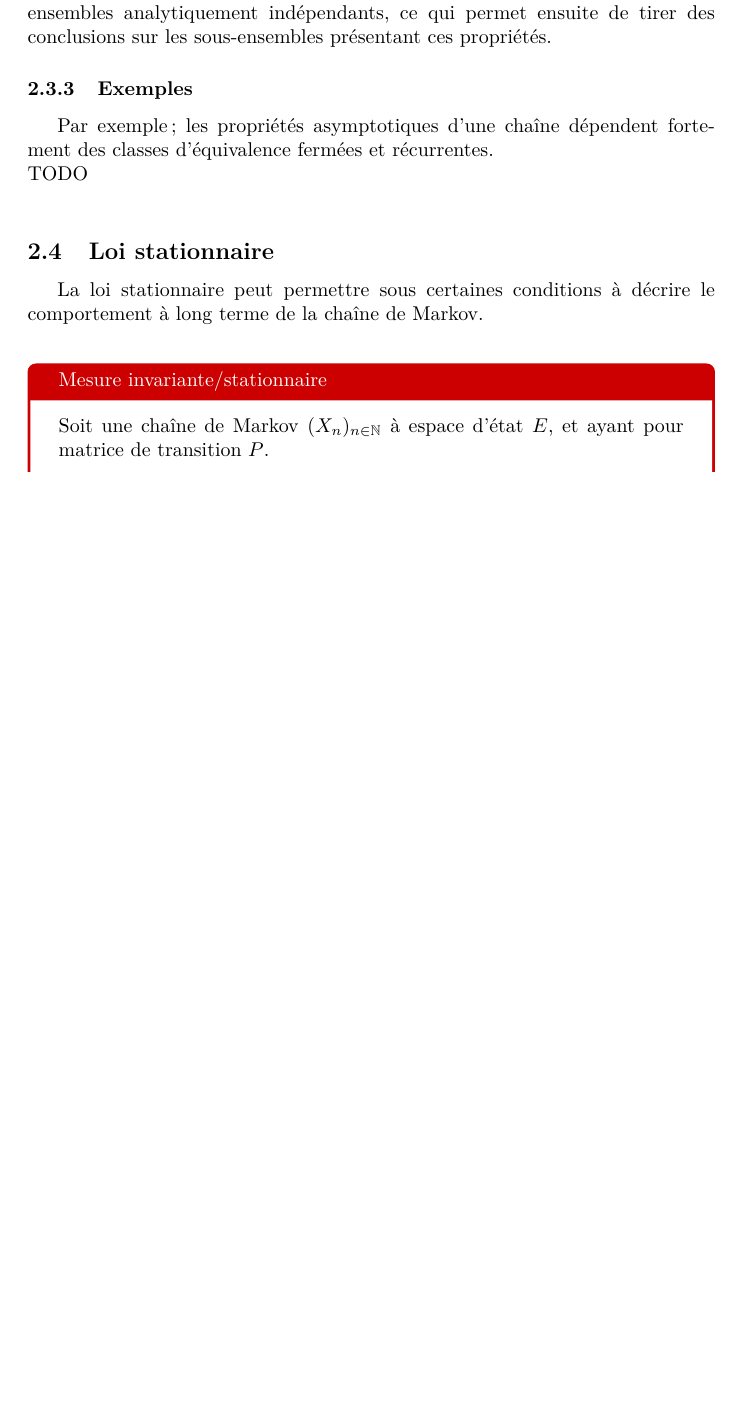
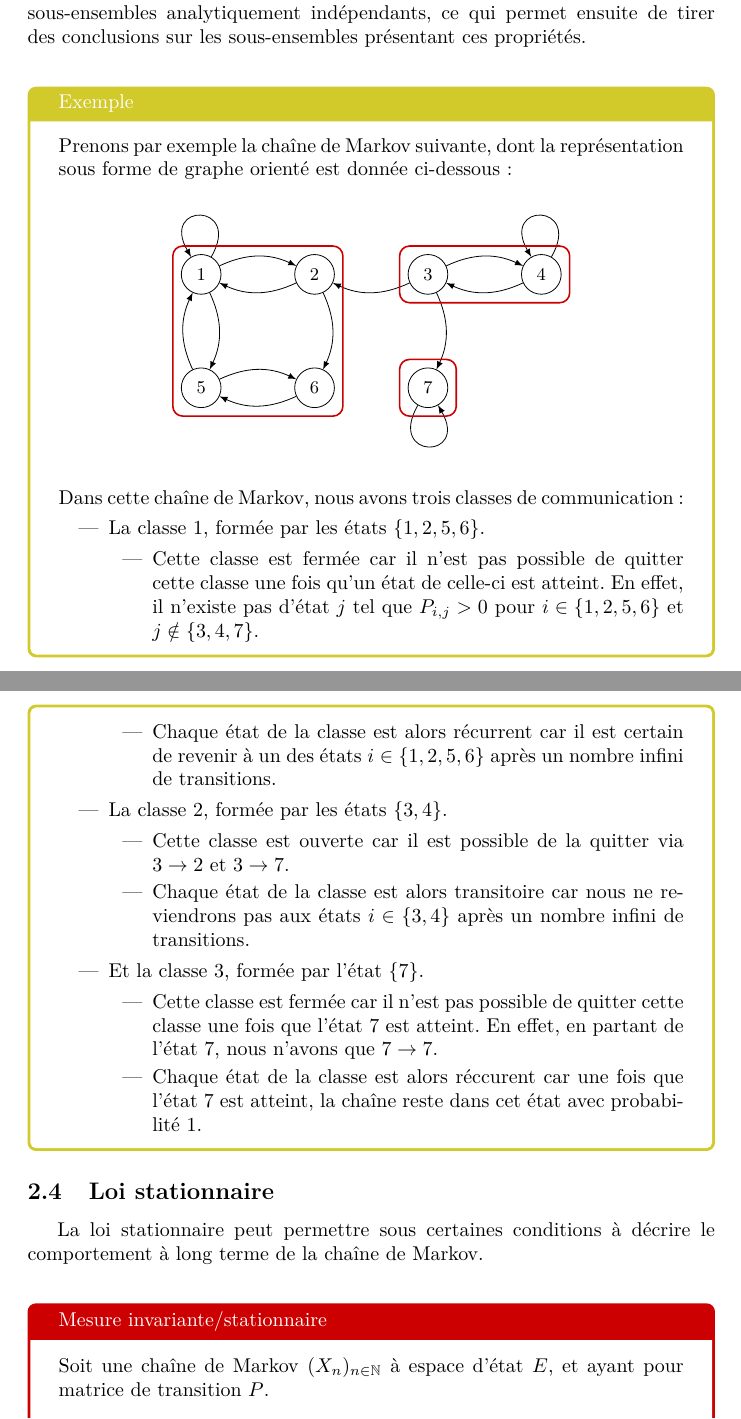
Before and after one commit to CorentinVaillant/ProjetMath-HastingMetropolis, a LaTeX document (Algorithme_Hasting_Metropolis_-_Probleme_du_voyageur_de_commerce_-_LeBer_Perrotino_Vaillant_Bernard.tex): part of page 15 of 34 before the commit and two parts of pages 15 and 16 of 34 after it, the two joined at a grey line, cut so that both start at the same text, the shorter picture padded with empty space. Compiled offline with pdfLaTeX.

Commit message:
Ajout d'exemples pour la partie 2.3 + encadrement des exemples dans des box (jaunes) + ajout du crière "breakable" aux boxs trop grandes

```diff
--- a/Algorithme_Hasting_Metropolis_-_Probleme_du_voyageur_de_commerce_-_LeBer_Perrotino_Vaillant_Bernard.tex
+++ b/Algorithme_Hasting_Metropolis_-_Probleme_du_voyageur_de_commerce_-_LeBer_Perrotino_Vaillant_Bernard.tex
@@ -33,6 +33,7 @@
 \usepackage{amsthm}
 \usepackage{xcolor}
 \usepackage{tcolorbox}
+\tcbuselibrary{breakable}
 % Package permettant de générer des graphes :
 \usepackage{tikz}
 \usetikzlibrary{arrows}
@@ -474,13 +475,118 @@ Une classe de communication appartienent systématiquement à l'une des deux cat
 \end{itemize}
 \end{tcolorbox}
 
-L'intérêt de ces distinctions est de diviser les chaînes de Markov en sous-ensembles analytiquement indépendants, ce qui permet ensuite de tirer des conclusions sur les sous-ensembles présentant ces propriétés.
+L'intérêt de ces distinctions est de diviser les chaînes de Markov en sous-ensembles analytiquement indépendants, ce qui permet ensuite de tirer des conclusions sur les sous-ensembles présentant ces propriétés. \\
 
-\subsubsection{Exemples}
-Par exemple ; les propriétés asymptotiques d'une chaîne dépendent fortement des classes d'équivalence fermées et récurrentes. \\ % Je peux balancer cet "exemple" sans le justifier ? J'ai vraiment l'impression de tricher là. - Tom
-TODO \\
-% J'ai eu un problème de génération de graphe par rapport à mes exemples, je les rajouterais de nouveau plus tard, quand j'aurai réglé ce problème. - Tom
+\begin{tcolorbox}[colback=white,colframe=yellow!80!black,title=Exemple, breakable]
+Prenons par exemple la chaîne de Markov suivante, dont la représentation sous forme de graphe orienté est donnée ci-dessous :
 
+\begin{center}
+    \begin{tikzpicture}[
+        >={Latex[length=3mm, width=2mm]},
+        node distance=2cm,
+        state/.style={circle, draw, minimum size=0.7cm, font=\small},
+        every edge/.append style={draw, -latex, font=\small}
+    ]
+
+    % -- Position des noeuds --
+    \node[state] (1) at (0,2)   {1};
+    \node[state] (2) at (2,2)   {2};
+    \node[state] (3) at (4,2)   {3};
+    \node[state] (4) at (6,2)   {4};
+    \node[state] (5) at (0,0)   {5};
+    \node[state] (6) at (2,0)   {6};
+    \node[state] (7) at (4,0)   {7};
+
+    % -- Position des arcs --
+    % 1 -> 1 :
+    \draw[->] (1) edge[loop above, out=60, in=120, looseness=8]
+        node[above] {} (1);
+
+    % 4 -> 4 :
+    \draw[->] (4) edge[loop above, out=60, in=120, looseness=8]
+    node[above] {} (4);
+
+    % 7 -> 7 :
+    \draw[->] (7) edge[loop below, out=-120, in=-60, looseness=8]
+    node[below] {} (7);
+
+    % 1 -> 2 :
+    \draw[->] (1) edge[bend left=25]
+        node[left] {} (2);
+
+    % 2 -> 1 :
+    \draw[->] (2) edge[bend left=25]
+        node[left] {} (1);
+
+    % 3 -> 2 :
+    \draw[->] (3) edge[bend left=25]
+        node[left] {} (2);
+
+    % 3 -> 4 :
+    \draw[->] (3) edge[bend left=25]
+        node[left] {} (4);
+
+    % 4 -> 3 :
+    \draw[->] (4) edge[bend left=25]
+        node[left] {} (3);
+
+    % 1 -> 5 :
+    \draw[->] (1) edge[bend left=25]
+        node[left] {} (5);
+
+    % 5 -> 1 :
+    \draw[->] (5) edge[bend left=25]
+        node[left] {} (1);
+
+    % 2 -> 6 :
+    \draw[->] (2) edge[bend left=25]
+        node[left] {} (6);
+
+    % 3 -> 7 :
+    \draw[->] (3) edge[bend left=25]
+    node[left] {} (7);
+
+    % 5 -> 6 :
+    \draw[->] (5) edge[bend left=25]
+        node[left] {} (6);
+
+    % 6 -> 5 :
+    \draw[->] (6) edge[bend left=25]
+        node[left] {} (5);
+
+    % -- Encadrement des classes (avec bord arrondis) --
+    % Classe 1 = {1, 2, 5, 6} :
+    \draw[rounded corners=5pt, thick, red!80!black] (-0.5, 2.5) rectangle (2.5, -0.5);
+
+    % Classe 2 = {3, 4} :
+    \draw[rounded corners=5pt, thick, red!80!black] (3.5, 2.5) rectangle (6.5, 1.5);
+
+    % Classe 3 = {7} :
+    \draw[rounded corners=5pt, thick, red!80!black] (3.5, 0.5) rectangle (4.5, -0.5);
+
+    \end{tikzpicture}
+\end{center}
+
+Dans cette chaîne de Markov, nous avons trois classes de communication :
+\begin{itemize}
+    \item La classe 1, formée par les états $\{1, 2, 5, 6\}$.
+    \begin{itemize}
+        \item Cette classe est fermée car il n'est pas possible de quitter cette classe une fois qu'un état de celle-ci est atteint. En effet, il n'existe pas d'état $j$ tel que $P_{i,j} > 0$ pour $i \in \{1, 2, 5, 6\}$ et $j \notin \{3, 4, 7\}$.
+\newpage % /!\ TEMPORAIRE /!\ - Pour une bonne mise en page de l'exemple.
+        \item Chaque état de la classe est alors récurrent car il est certain de revenir à un des états $i \in \{1, 2, 5, 6\}$ après un nombre infini de transitions.
+    \end{itemize}
+    \item La classe 2, formée par les états $\{3, 4\}$.
+    \begin{itemize}
+        \item Cette classe est ouverte car il est possible de la quitter via $3 \to 2$ et $3 \to 7$.
+        \item Chaque état de la classe est alors transitoire car nous ne reviendrons pas aux états $i \in \{3, 4\}$ après un nombre infini de transitions.
+    \end{itemize}
+    \item Et la classe 3, formée par l'état $\{7\}$.
+    \begin{itemize}
+        \item Cette classe est fermée car il n'est pas possible de quitter cette classe une fois que l'état $7$ est atteint. En effet, en partant de l'état $7$, nous n'avons que $7 \to 7$.
+        \item Chaque état de la classe est alors réccurent car une fois que l'état $7$ est atteint, la chaîne reste dans cet état avec probabilité 1.
+    \end{itemize}
+\end{itemize}
+\end{tcolorbox}
 
 %TODO \\
 % A partager avec le point précédent :
```
Also changed, not shown: Algorithme_Hasting_Metropolis_-_Probleme_du_voyageur_de_commerce_-_LeBer_Perrotino_Vaillant_Bernard.pdf, Algorithme_Hasting_Metropolis_-_Probleme_du_voyageur_de_commerce_-_LeBer_Perrotino_Vaillant_Bernard.tex (39 more changed lines).
